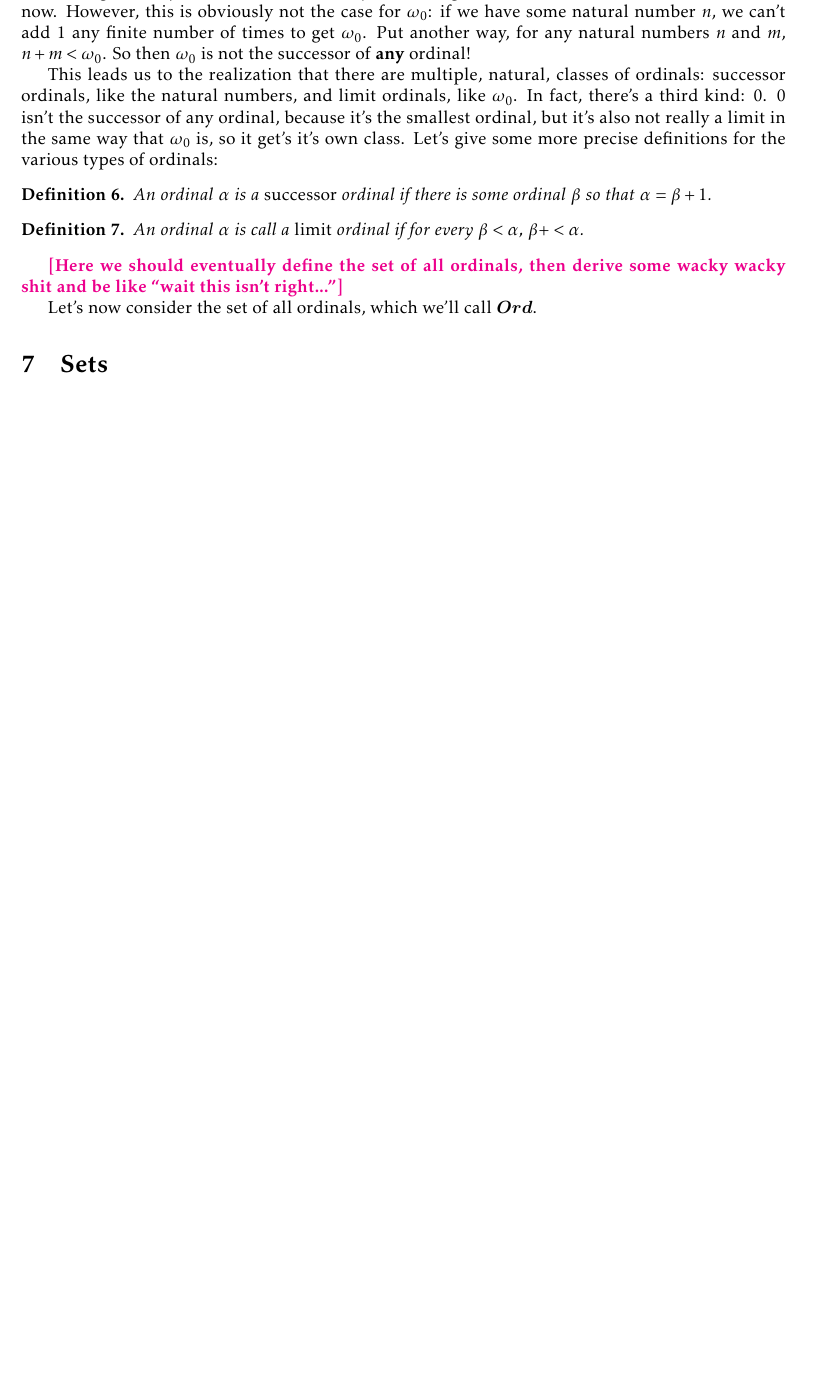
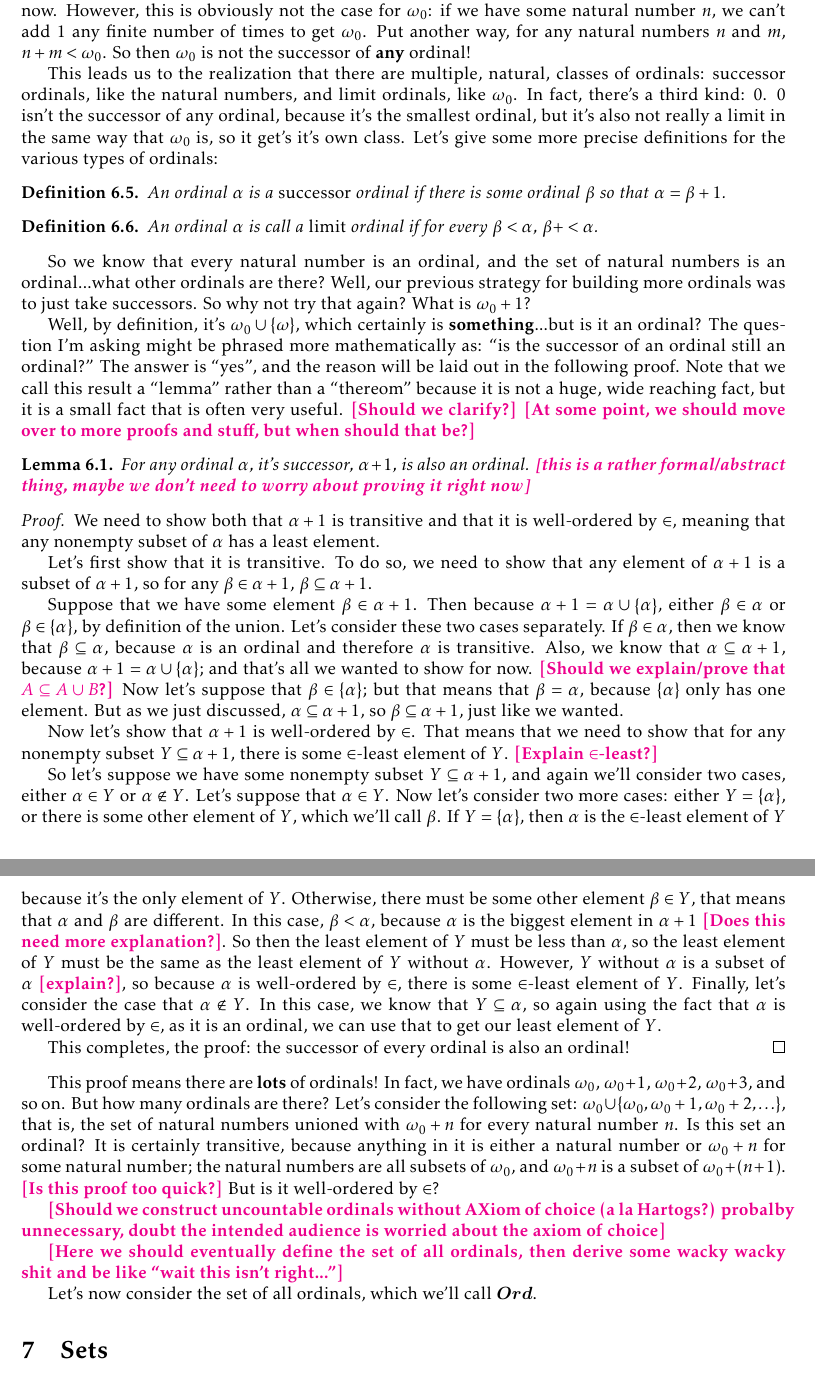
Before and after one commit to ReedOei/SetTheory, a LaTeX document (main.tex, which reads ordinals.tex): part of page 17 of 21 before the commit and two parts of pages 17 and 18 of 22 after it, the two joined at a grey line, cut so that both start at the same text, the shorter picture padded with empty space. Compiled offline with pdfLaTeX.

Commit message:
Added more ordinal stuff, improve theorem numbering

```diff
--- a/ordinals.tex
+++ b/ordinals.tex
@@ -182,6 +194,65 @@ Let's give some more precise definitions for the various types of ordinals:
     An ordinal $\alpha$ is call a \emph{limit} ordinal if for every $\beta < \alpha$, $\beta + < \alpha$.
 \end{definition}
 
+So we know that every natural number is an ordinal, and the set of natural numbers is an ordinal...what other ordinals are there?
+Well, our previous strategy for building more ordinals was to just take successors.
+So why not try that again?
+What is $\omega_0 + 1$?
+
+Well, by definition, it's $\omega_0 \cup \curlys{\omega}$, which certainly is \textbf{something}...but is it an ordinal?
+The question I'm asking might be phrased more mathematically as: ``is the successor of an ordinal still an ordinal?''
+The answer is ``yes'', and the reason will be laid out in the following proof.
+Note that we call this result a ``lemma'' rather than a ``thereom'' because it is not a huge, wide reaching fact, but it is a small fact that is often very useful. \reed{Should we clarify?}
+\reed{At some point, we should move over to more proofs and stuff, but when should that be?}
+
+\begin{lemma}
+    For any ordinal $\alpha$, it's successor, $\alpha + 1$, is also an ordinal.
+    \reed{this is a rather formal/abstract thing, maybe we don't need to worry about proving it right now}
+\end{lemma}
+\begin{proof}
+    We need to show both that $\alpha + 1$ is transitive and that it is well-ordered by $\in$, meaning that any nonempty subset of $\alpha$ has a least element.
+
+    Let's first show that it is transitive.
+    To do so, we need to show that any element of $\alpha + 1$ is a subset of $\alpha + 1$, so for any $\beta \in \alpha + 1$, $\beta \subseteq \alpha + 1$.
+
+    Suppose that we have some element $\beta \in \alpha + 1$.
+    Then because $\alpha + 1 = \alpha \cup \curlys{\alpha}$, either $\beta \in \alpha$ or $\beta \in \curlys{\alpha}$, by definition of the union.
+    Let's consider these two cases separately.
+    If $\beta \in \alpha$, then we know that $\beta \subseteq \alpha$, because $\alpha$ is an ordinal and therefore $\alpha$ is transitive.
+    Also, we know that $\alpha \subseteq \alpha + 1$, because $\alpha + 1 = \alpha \cup \curlys{\alpha}$; and that's all we wanted to show for now.
+    \reed{Should we explain/prove that $A \subseteq A \cup B$?}
+    Now let's suppose that $\beta \in \curlys{\alpha}$; but that means that $\beta = \alpha$, because $\curlys{\alpha}$ only has one element.
+    But as we just discussed, $\alpha \subseteq \alpha + 1$, so $\beta \subseteq \alpha + 1$, just like we wanted.
+
+    Now let's show that $\alpha + 1$ is well-ordered by $\in$.
+    That means that we need to show that for any nonempty subset $Y \subseteq \alpha + 1$, there is some $\in$-least element of $Y$.
+    \reed{Explain $\in$-least?}
+
+    So let's suppose we have some nonempty subset $Y \subseteq \alpha + 1$, and again we'll consider two cases, either $\alpha \in Y$ or $\alpha \not\in Y$.
+    Let's suppose that $\alpha \in Y$.
+    Now let's consider two more cases: either $Y = \curlys{\alpha}$, or there is some other element of $Y$, which we'll call $\beta$.
+    If $Y = \curlys{\alpha}$, then $\alpha$ is the $\in$-least element of $Y$ because it's the only element of $Y$.
+    Otherwise, there must be some other element $\beta \in Y$, that means that $\alpha$ and $\beta$ are different.
+    In this case, $\beta < \alpha$, because $\alpha$ is the biggest element in $\alpha + 1$ \reed{Does this need more explanation?}.
+    So then the least element of $Y$ must be less than $\alpha$, so the least element of $Y$ must be the same as the least element of $Y$ without $\alpha$.
+    However, $Y$ without $\alpha$ is a subset of $\alpha$ \reed{explain?}, so because $\alpha$ is well-ordered by $\in$, there is some $\in$-least element of $Y$.
+    Finally, let's consider the case that $\alpha \not\in Y$.
+    In this case, we know that $Y \subseteq \alpha$, so again using the fact that $\alpha$ is well-ordered by $\in$, as it is an ordinal, we can use that to get our least element of $Y$.
+
+    This completes, the proof: the successor of every ordinal is also an ordinal!
+\end{proof}
+
+This proof means there are \textbf{lots} of ordinals!
+In fact, we have ordinals $\omega_0$, $\omega_0 + 1$, $\omega_0 + 2$, $\omega_0 + 3$, and so on.
+But how many ordinals are there?
+Let's consider the following set: $\omega_0 \cup \curlys{\omega_0, \omega_0 + 1, \omega_0 + 2, \ldots}$, that is, the set of natural numbers unioned with $\omega_0 + n$ for every natural number $n$.
+Is this set an ordinal?
+It is certainly transitive, because anything in it is either a natural number or $\omega_0 + n$ for some natural number; the natural numbers are all subsets of $\omega_0$, and $\omega_0 + n$ is a subset of $\omega_0 + (n + 1)$.
+\reed{Is this proof too quick?}
+But is it well-ordered by $\in$?
+
+\reed{Should we construct uncountable ordinals without AXiom of choice (a la Hartogs?) probalby unnecessary, doubt the intended audience is worried about the axiom of choice}
+
 \reed{Here we should eventually define the set of all ordinals, then derive some wacky wacky shit and be like ``wait this isn't right...''}
 
 Let's now consider the set of all ordinals, which we'll call $\bm{Ord}$.
```
Also changed, not shown: macros.tex (+13 -0 lines), ordinals.tex (12 more changed lines).
